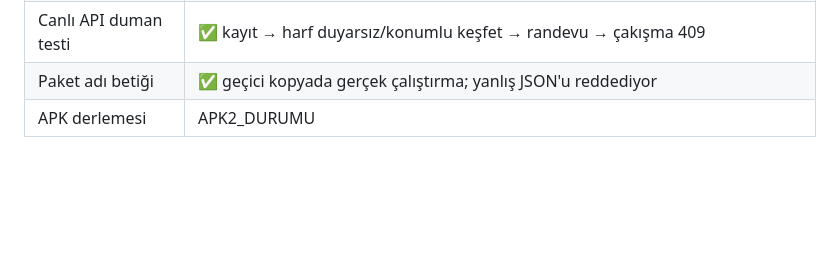
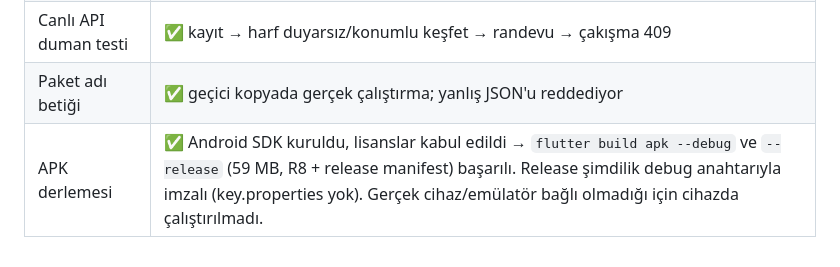
Before and after one commit to TevfikUner/Salon_Booking_App, a Markdown page: ANALIZ_RAPORU.md, the part around the change. Rendered like a GitHub page; blank space fills up the shorter version.

Commit message:
Rapor: debug ve release APK derlemesi dogrulandi
Co-Authored-By: Claude Opus 5.5 <noreply@anthropic.com>

```diff
--- a/ANALIZ_RAPORU.md
+++ b/ANALIZ_RAPORU.md
@@ -206,4 +206,4 @@ Format: `[Öncelik] · [Efor] · Dosya:satır · Açıklama · Çözüm · Karar
 | `flutter test` | ✅ 14/14 (yeni: Salon saatleri, API hata çözümleme, favori JSON, telefon biçimi) |
 | Canlı API duman testi | ✅ kayıt → harf duyarsız/konumlu keşfet → randevu → çakışma 409 |
 | Paket adı betiği | ✅ geçici kopyada gerçek çalıştırma; yanlış JSON'u reddediyor |
-| APK derlemesi | APK2_DURUMU |
+| APK derlemesi | ✅ Android SDK kuruldu, lisanslar kabul edildi → `flutter build apk --debug` ve `--release` (59 MB, R8 + release manifest) başarılı. Release şimdilik debug anahtarıyla imzalı (key.properties yok). Gerçek cihaz/emülatör bağlı olmadığı için cihazda çalıştırılmadı. |
```
Also changed, not shown: BENDEN_GEREKENLER.md (+2 -0 lines).
